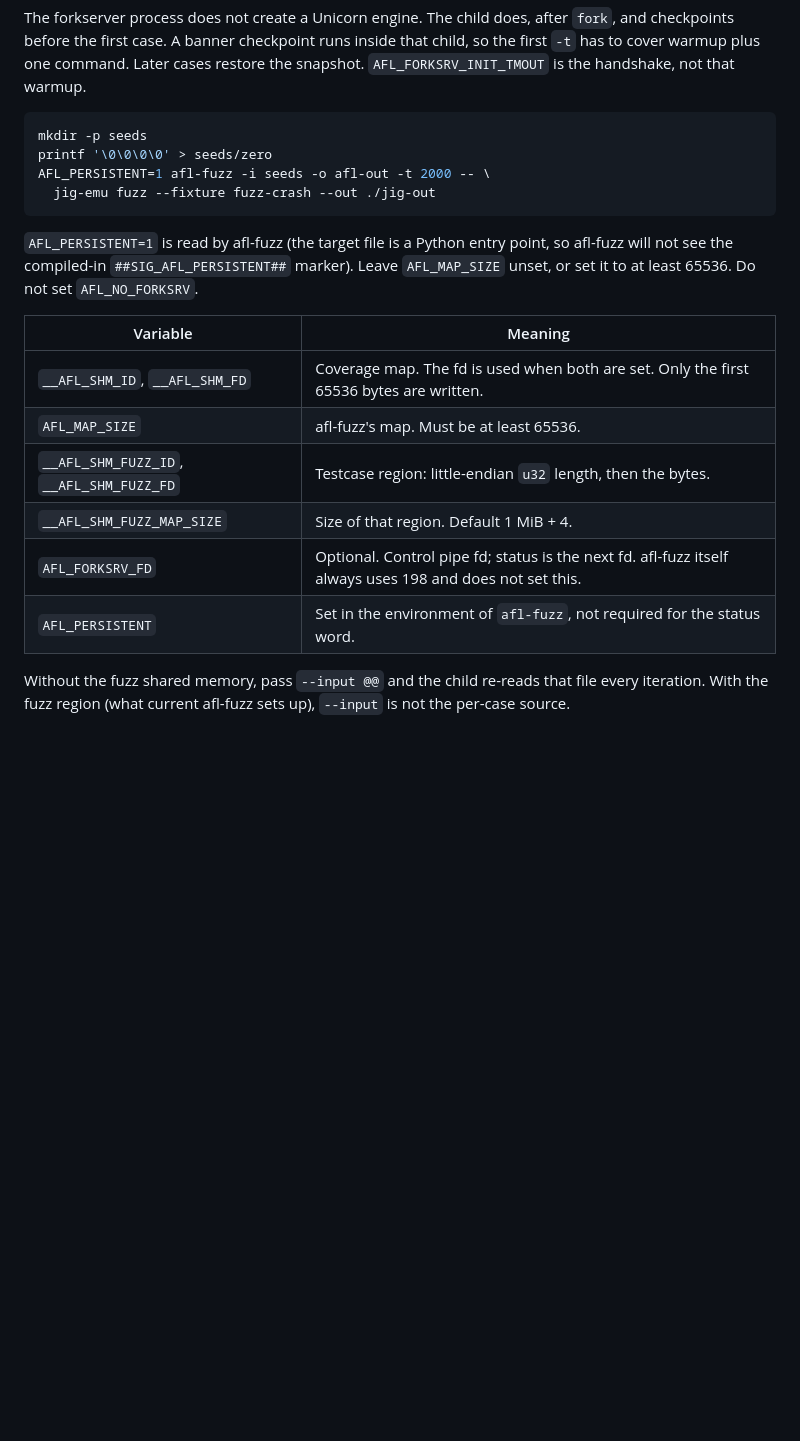
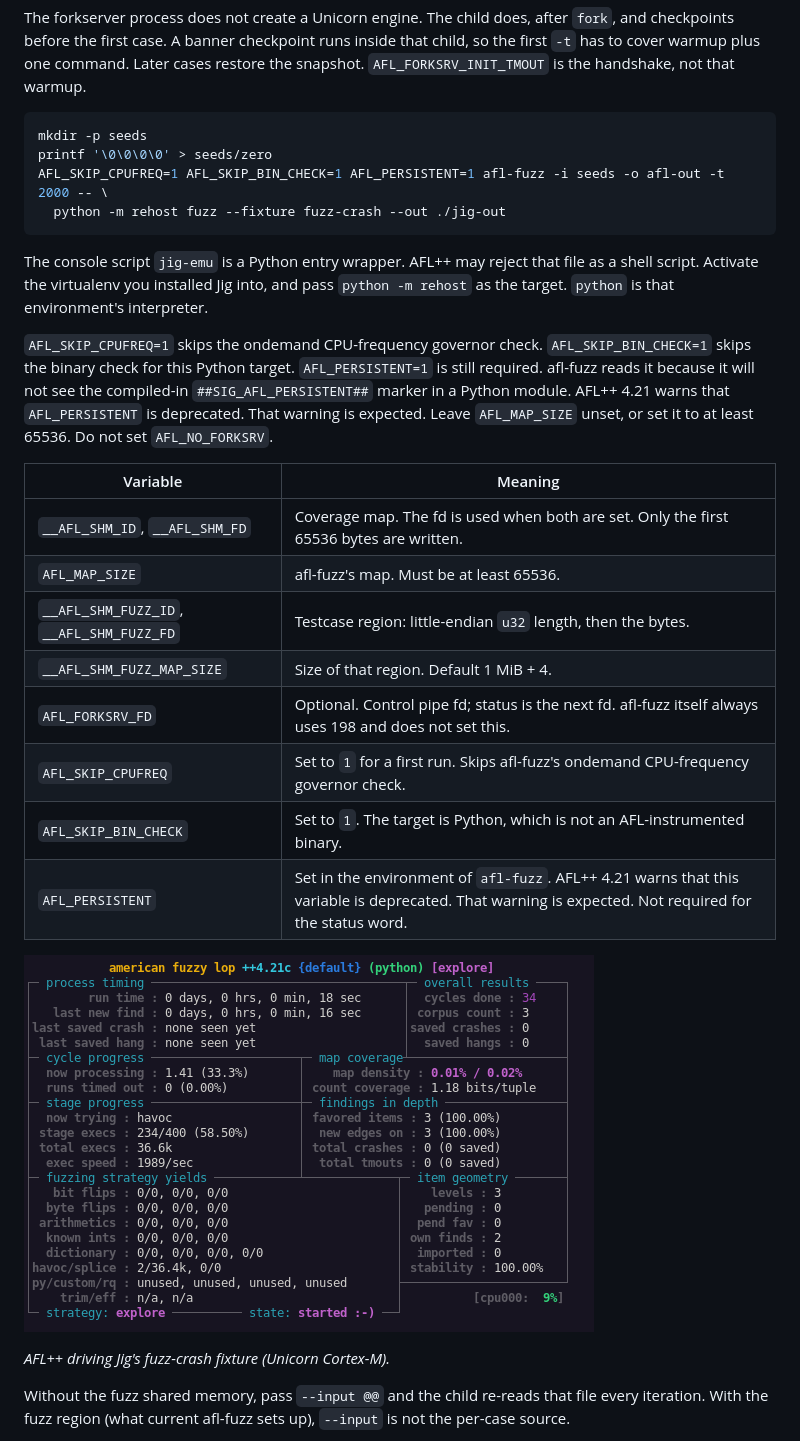
Before and after one commit to c0re-i5/jig, a Markdown page: README.md, the part around the change. GitHub-like rendering; pictures changed too: docs/images/afl-tui-fuzz-crash.png (added); blank space fills up the shorter version.

Commit message:
Document the working AFL++ launch and add the TUI screenshot. (#16)
Point afl-fuzz at python -m rehost, and record the skip variables a first run needs.

Co-authored-by: Core-i5 <c0re-i5@users.noreply.github.com>

````diff
--- a/README.md
+++ b/README.md
@@ -502,11 +502,13 @@ The forkserver process does not create a Unicorn engine. The child does, after `
 ```bash
 mkdir -p seeds
 printf '\0\0\0\0' > seeds/zero
-AFL_PERSISTENT=1 afl-fuzz -i seeds -o afl-out -t 2000 -- \
-  jig-emu fuzz --fixture fuzz-crash --out ./jig-out
+AFL_SKIP_CPUFREQ=1 AFL_SKIP_BIN_CHECK=1 AFL_PERSISTENT=1 afl-fuzz -i seeds -o afl-out -t 2000 -- \
+  python -m rehost fuzz --fixture fuzz-crash --out ./jig-out
 ```
 
-`AFL_PERSISTENT=1` is read by afl-fuzz (the target file is a Python entry point, so afl-fuzz will not see the compiled-in `##SIG_AFL_PERSISTENT##` marker). Leave `AFL_MAP_SIZE` unset, or set it to at least 65536. Do not set `AFL_NO_FORKSRV`.
+The console script `jig-emu` is a Python entry wrapper. AFL++ may reject that file as a shell script. Activate the virtualenv you installed Jig into, and pass `python -m rehost` as the target. `python` is that environment's interpreter.
+
+`AFL_SKIP_CPUFREQ=1` skips the ondemand CPU-frequency governor check. `AFL_SKIP_BIN_CHECK=1` skips the binary check for this Python target. `AFL_PERSISTENT=1` is still required. afl-fuzz reads it because it will not see the compiled-in `##SIG_AFL_PERSISTENT##` marker in a Python module. AFL++ 4.21 warns that `AFL_PERSISTENT` is deprecated. That warning is expected. Leave `AFL_MAP_SIZE` unset, or set it to at least 65536. Do not set `AFL_NO_FORKSRV`.
 
 | Variable | Meaning |
 | --- | --- |
@@ -515,7 +517,13 @@ AFL_PERSISTENT=1 afl-fuzz -i seeds -o afl-out -t 2000 -- \
 | `__AFL_SHM_FUZZ_ID`, `__AFL_SHM_FUZZ_FD` | Testcase region: little-endian `u32` length, then the bytes. |
 | `__AFL_SHM_FUZZ_MAP_SIZE` | Size of that region. Default 1 MiB + 4. |
 | `AFL_FORKSRV_FD` | Optional. Control pipe fd; status is the next fd. afl-fuzz itself always uses 198 and does not set this. |
-| `AFL_PERSISTENT` | Set in the environment of `afl-fuzz`, not required for the status word. |
+| `AFL_SKIP_CPUFREQ` | Set to `1` for a first run. Skips afl-fuzz's ondemand CPU-frequency governor check. |
+| `AFL_SKIP_BIN_CHECK` | Set to `1`. The target is Python, which is not an AFL-instrumented binary. |
+| `AFL_PERSISTENT` | Set in the environment of `afl-fuzz`. AFL++ 4.21 warns that this variable is deprecated. That warning is expected. Not required for the status word. |
+
+![AFL++ driving Jig's fuzz-crash fixture (Unicorn Cortex-M).](docs/images/afl-tui-fuzz-crash.png)
+
+*AFL++ driving Jig's fuzz-crash fixture (Unicorn Cortex-M).*
 
 Without the fuzz shared memory, pass `--input @@` and the child re-reads that file every iteration. With the fuzz region (what current afl-fuzz sets up), `--input` is not the per-case source.
 
````
